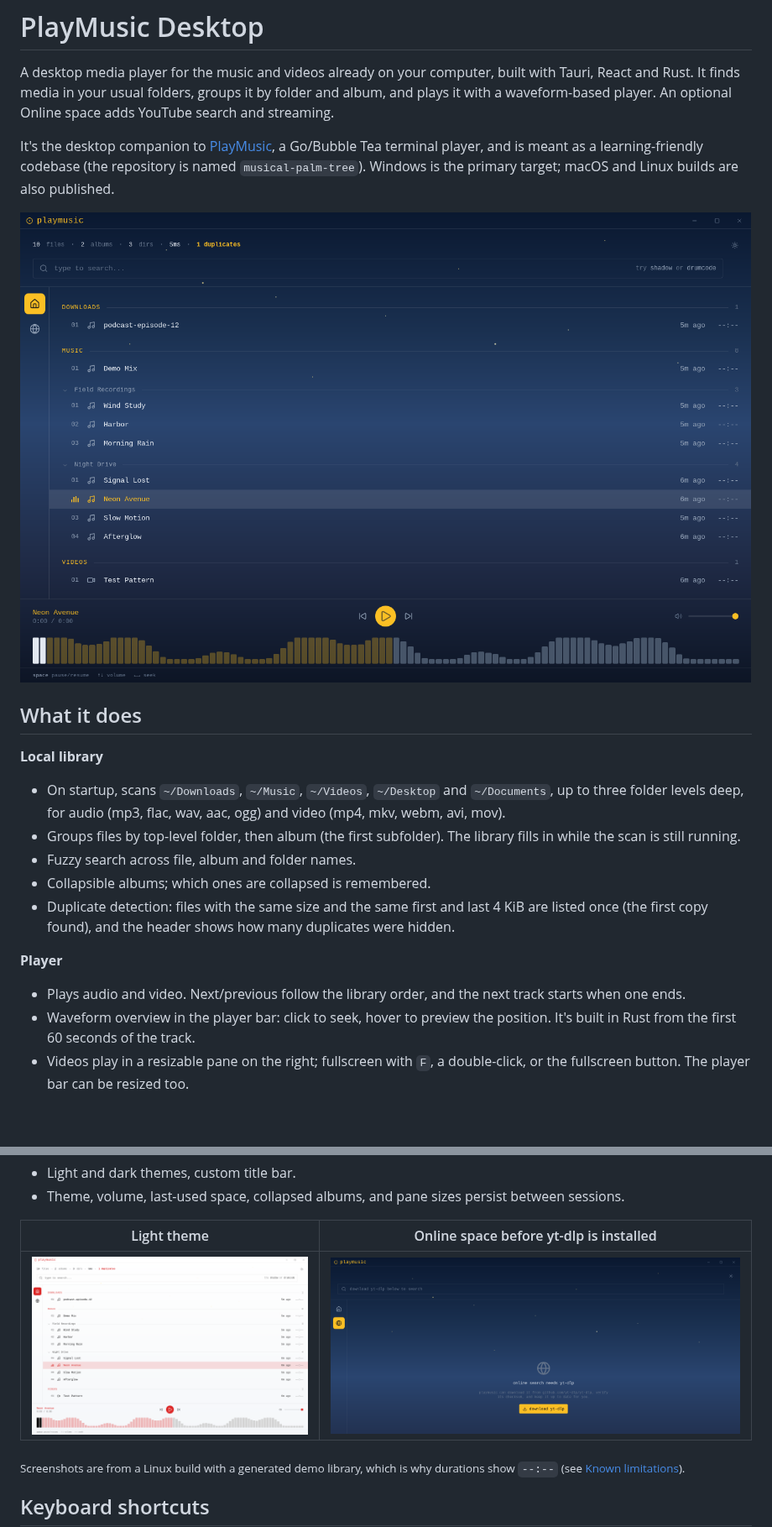
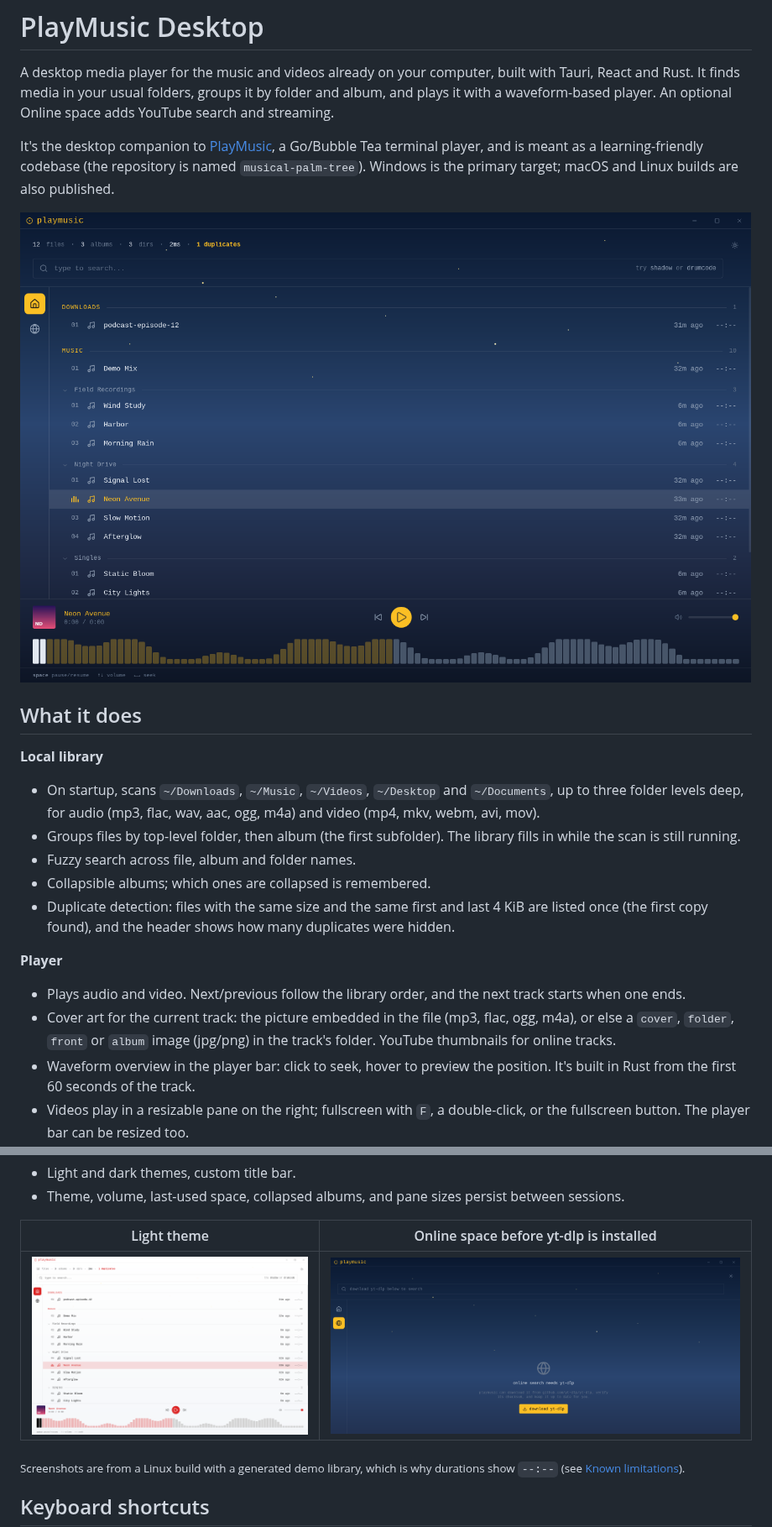
Before and after one commit to samuaks/musical-palm-tree, a Markdown page: README.md, 2 parts joined by grey strips. Shown at 84% size. Rendered like a GitHub page; pictures changed too: screenshots/library-dark.png, screenshots/library-light.png; blank space fills up the shorter version.

```diff
--- a/README.md
+++ b/README.md
@@ -15,7 +15,7 @@ terminal player, and is meant as a learning-friendly codebase (the repository is
 **Local library**
 
 - On startup, scans `~/Downloads`, `~/Music`, `~/Videos`, `~/Desktop` and `~/Documents`, up to three
-  folder levels deep, for audio (mp3, flac, wav, aac, ogg) and video (mp4, mkv, webm, avi, mov).
+  folder levels deep, for audio (mp3, flac, wav, aac, ogg, m4a) and video (mp4, mkv, webm, avi, mov).
 - Groups files by top-level folder, then album (the first subfolder). The library fills in while
   the scan is still running.
 - Fuzzy search across file, album and folder names.
@@ -27,6 +27,9 @@ terminal player, and is meant as a learning-friendly codebase (the repository is
 
 - Plays audio and video. Next/previous follow the library order, and the next track starts when one
   ends.
+- Cover art for the current track: the picture embedded in the file (mp3, flac, ogg, m4a), or else a
+  `cover`, `folder`, `front` or `album` image (jpg/png) in the track's folder. YouTube thumbnails for
+  online tracks.
 - Waveform overview in the player bar: click to seek, hover to preview the position. It's built in
   Rust from the first 60 seconds of the track.
 - Videos play in a resizable pane on the right; fullscreen with `F`, a double-click, or the
```
Also changed, not shown: other parts of README.md (+8 -9 lines), ARCHITECTURE.md (+20 -7 lines), CLAUDE.md (+10 -7 lines), 14 other files.
